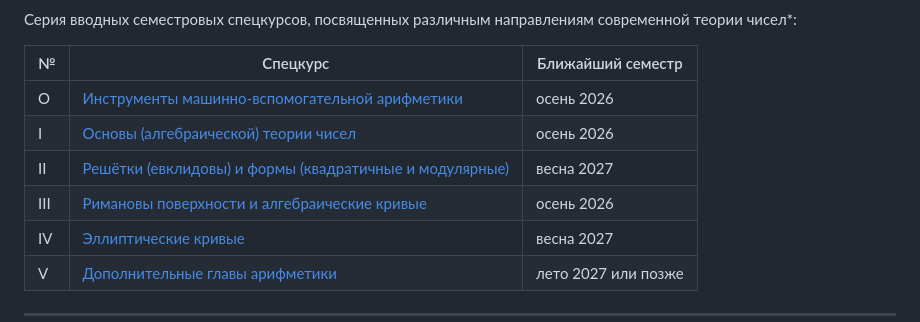
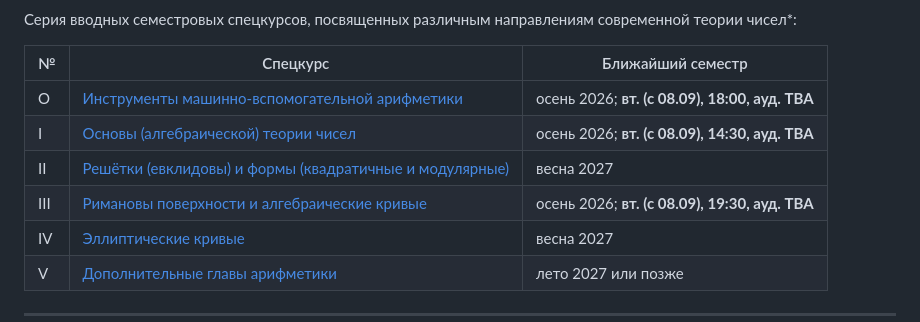
Before and after one commit to pvsnurnitsyn/Arithmetique, a Markdown page: README.md, the part around the change. Rendered like a GitHub page.

Commit message:
date and time for A-O, A-I, A-III

```diff
--- a/README.md
+++ b/README.md
@@ -6,10 +6,10 @@
 
 | №  | Спецкурс | Ближайший семестр |
 | ------------- | ------------- | ------------- |
-| O | [Инструменты машинно-вспомогательной арифметики](/A-O/README.md) | осень 2026 |
-| I |[Основы (алгебраической) теории чисел](/A-I/README.md) | осень 2026 |
+| O | [Инструменты машинно-вспомогательной арифметики](/A-O/README.md) | осень 2026; **вт. (с 08.09), 18:00, ауд.  TBA** |
+| I |[Основы (алгебраической) теории чисел](/A-I/README.md) | осень 2026; **вт. (с 08.09), 14:30, ауд.  TBA** |
 | II | [Решётки (евклидовы) и формы (квадратичные и модулярные)](/A-II/README.md) | весна 2027 |
-| III | [Римановы поверхности и алгебраические кривые](/A-III/README.md) | осень 2026 |
+| III | [Римановы поверхности и алгебраические кривые](/A-III/README.md) | осень 2026; **вт. (с 08.09), 19:30, ауд.  TBA** |
 | IV | [Эллиптические кривые](/A-IV/README.md) | весна 2027 |
 | V | [Дополнительные главы арифметики](/A-V/README.md) | лето 2027 или позже |
 
```
